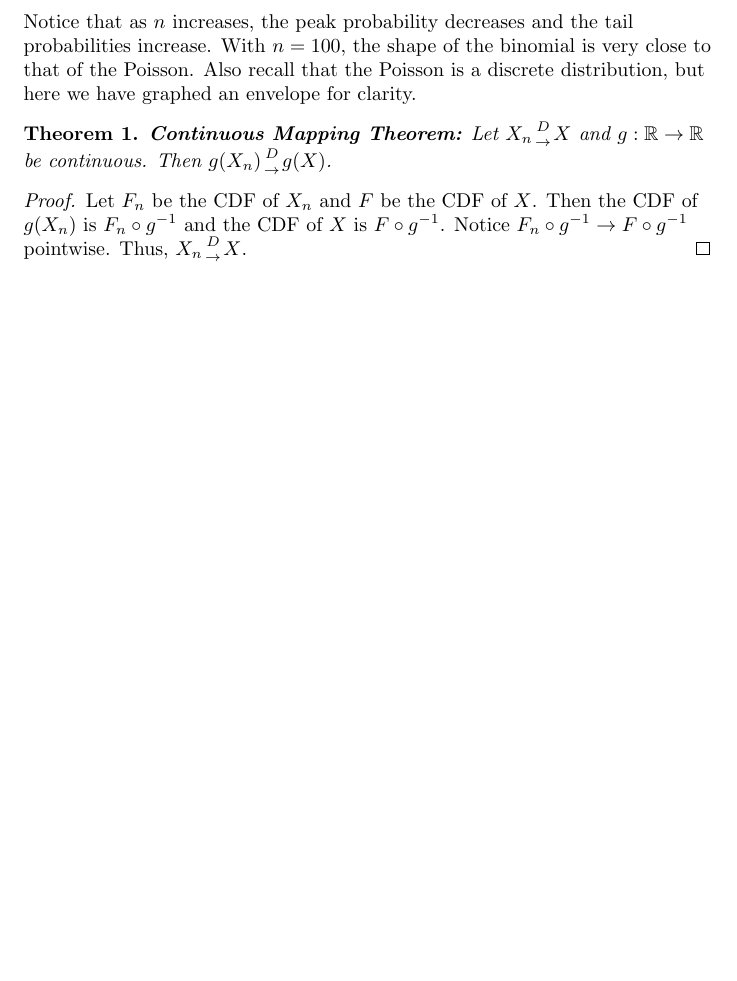
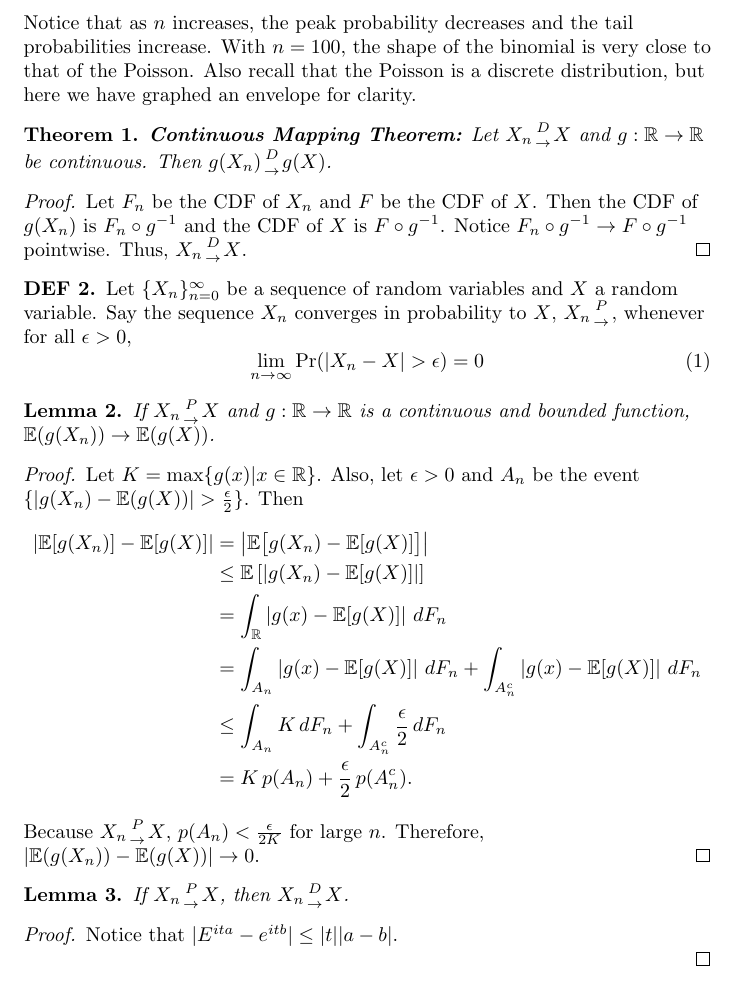
Before and after one commit to spdouglas97/statistics-notes, a LaTeX document (theory_of_probability/limiting_distributions.tex): part of page 2 of 2, cut so that both start at the same text, the shorter picture padded with empty space. Compiled offline with pdfLaTeX.

Commit message:
writing about convergence in probability

```diff
--- a/theory_of_probability/limiting_distributions.tex
+++ b/theory_of_probability/limiting_distributions.tex
@@ -110,4 +110,41 @@ Notice $F_n \circ g^{-1} \rightarrow F \circ g^{-1}$ pointwise.
 Thus, $X_n {D \atop \rightarrow} X$.
 \end{proof}
 
+\begin{definition}
+Let $\{X_n\}_{n=0}^\infty$ be a sequence of random variables and $X$ a random variable.
+Say the sequence $X_n$ converges in probability to $X$, $X_n {P \atop \rightarrow}$, whenever for all $\epsilon >0$,
+\begin{equation}
+\lim_{n\rightarrow \infty} \Pr(|X_n -X|>\epsilon)=0
+\end{equation}
+\end{definition}
+
+\begin{lemma}
+If $X_n {P \atop \rightarrow} X$ and $g: \mathbb{R} \rightarrow \mathbb{R}$ is a continuous and bounded function, $\mathbb{E}(g(X_n)) \rightarrow \mathbb{E}(g(X))$.
+\end{lemma}
+\begin{proof}
+Let $K=\max \{ g(x) | x\in \mathbb{R}\}$.
+Also, let $\epsilon>0$ and $A_n$ be the event $\{|g(X_n) - \mathbb{E}(g(X))|>\frac{\epsilon}{2}\}$.
+Then
+\begin{align*}
+\left|\mathbb{E}[g(X_n)] - \mathbb{E}[g(X)]\right|
+&= \left|\mathbb{E}\bigl[g(X_n) - \mathbb{E}[g(X)]\bigr]\right| \\
+&\le \mathbb{E}\left[\left|g(X_n) - \mathbb{E}[g(X)]\right|\right] \\
+&= \int_{\mathbb{R}} \left|g(x) - \mathbb{E}[g(X)]\right| \, dF_n \\
+&= \int_{A_n} \left|g(x) - \mathbb{E}[g(X)]\right| \, dF_n
+  + \int_{A_n^c} \left|g(x) - \mathbb{E}[g(X)]\right| \, dF_n \\
+&\le \int_{A_n} K \, dF_n + \int_{A_n^c} \frac{\epsilon}{2} \, dF_n \\
+&= K\,p(A_n) + \frac{\epsilon}{2}\,p(A_n^c).
+\end{align*}
+Because $X_n {P\atop \rightarrow}X$, $p(A_n)<\frac{\epsilon}{2K}$ for large $n$.
+Therefore, $|\mathbb{E}(g(X_n)) - \mathbb{E}(g(X))| \rightarrow 0$.
+\end{proof}
+
+\begin{lemma}
+If $X_n {P \atop \rightarrow} X$, then $X_n {D \atop \rightarrow} X$.
+\end{lemma}
+\begin{proof}
+Notice that $|E^{ita}-e^{itb}|\leq |t||a-b|$.
+
+\end{proof}
+
 \end{document}
```
